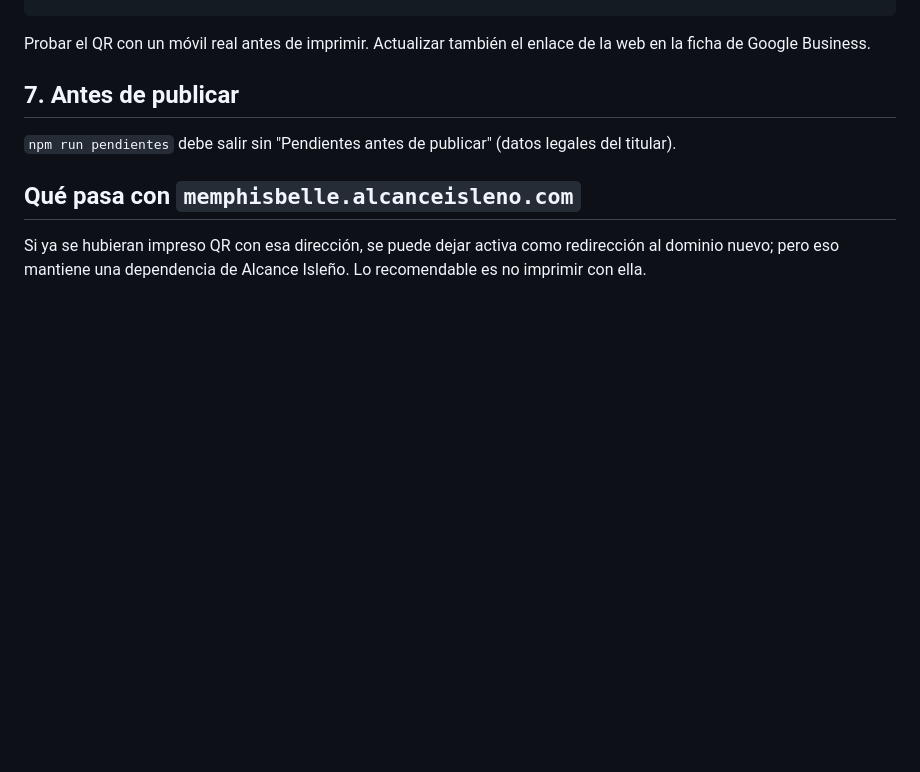
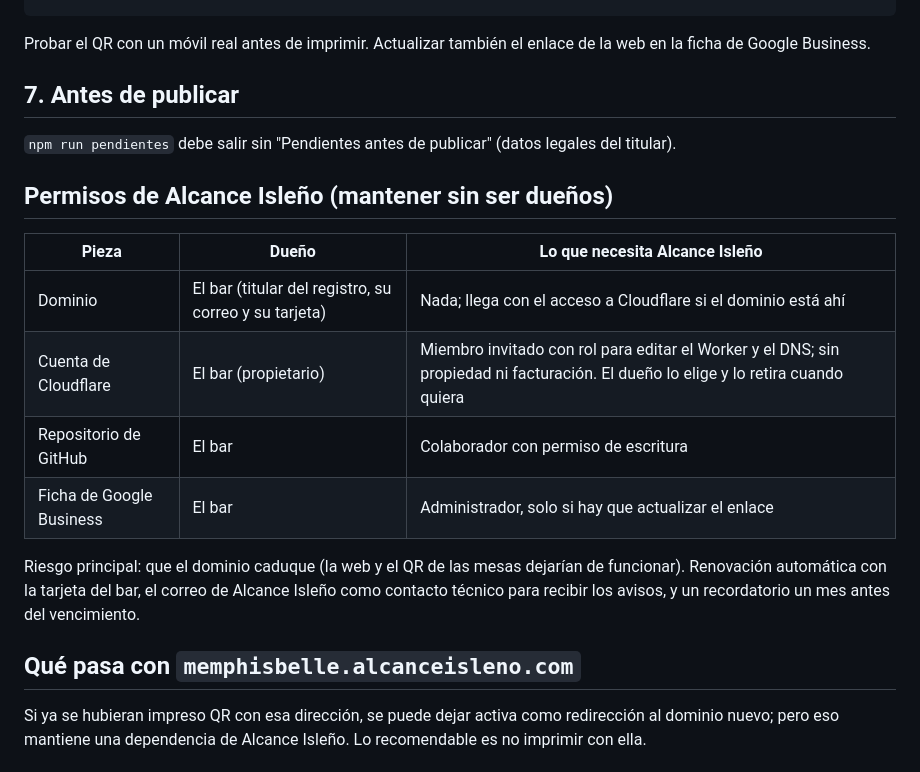
Before and after one commit to arieldiaz662-svg/memphisbelle, a Markdown page: docs/TRASPASO.md, the part around the change. Drawn GitHub-style; blank space fills up the shorter version.

Commit message:
Traspaso: permisos de Alcance Isleño y riesgo de caducidad del dominio
Co-Authored-By: Claude Sonnet 5.5 <noreply@anthropic.com>
Claude-Session: https://claude.ai/code/session_015FWVJHTK1DFuU4oBGvgKEP

```diff
--- a/docs/TRASPASO.md
+++ b/docs/TRASPASO.md
@@ -42,6 +42,17 @@ Probar el QR con un móvil real antes de imprimir. Actualizar también el enlace
 ## 7. Antes de publicar
 `npm run pendientes` debe salir sin "Pendientes antes de publicar" (datos legales del titular).
 
+## Permisos de Alcance Isleño (mantener sin ser dueños)
+| Pieza | Dueño | Lo que necesita Alcance Isleño |
+|---|---|---|
+| Dominio | El bar (titular del registro, su correo y su tarjeta) | Nada; llega con el acceso a Cloudflare si el dominio está ahí |
+| Cuenta de Cloudflare | El bar (propietario) | Miembro invitado con rol para editar el Worker y el DNS; sin propiedad ni facturación. El dueño lo elige y lo retira cuando quiera |
+| Repositorio de GitHub | El bar | Colaborador con permiso de escritura |
+| Ficha de Google Business | El bar | Administrador, solo si hay que actualizar el enlace |
+
+Riesgo principal: que el dominio caduque (la web y el QR de las mesas dejarían de funcionar). Renovación automática con la tarjeta del bar, el correo de
+Alcance Isleño como contacto técnico para recibir los avisos, y un recordatorio un mes antes del vencimiento.
+
 ## Qué pasa con `memphisbelle.alcanceisleno.com`
 Si ya se hubieran impreso QR con esa dirección, se puede dejar activa como redirección al dominio nuevo; pero eso mantiene una dependencia de
 Alcance Isleño. Lo recomendable es no imprimir con ella.
```
